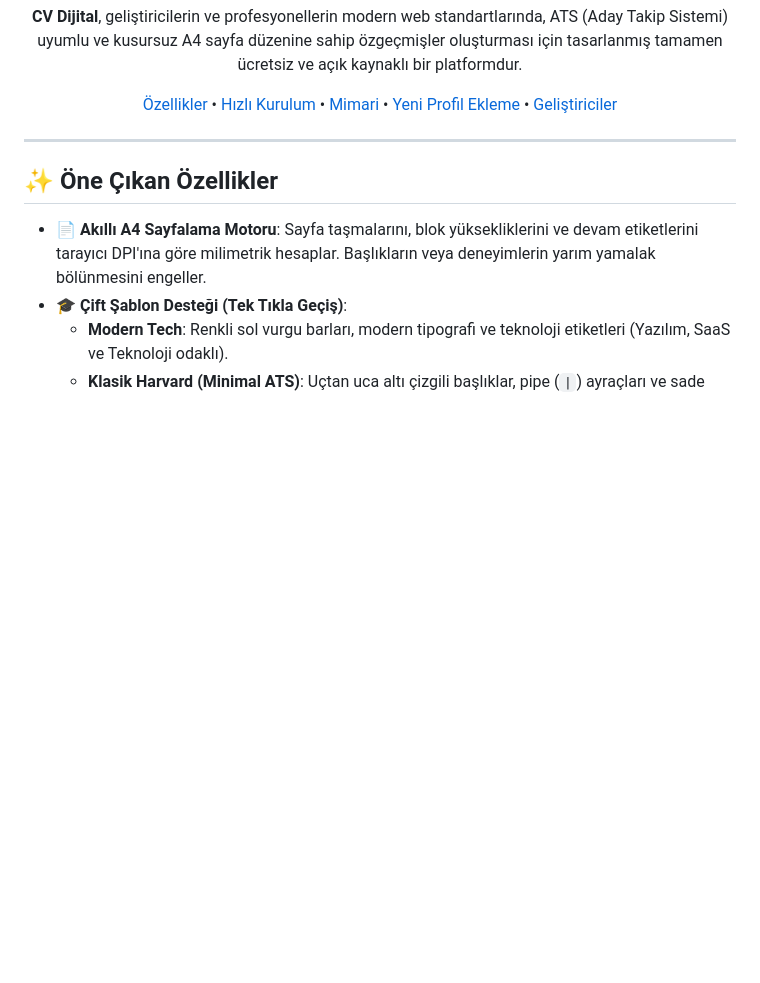
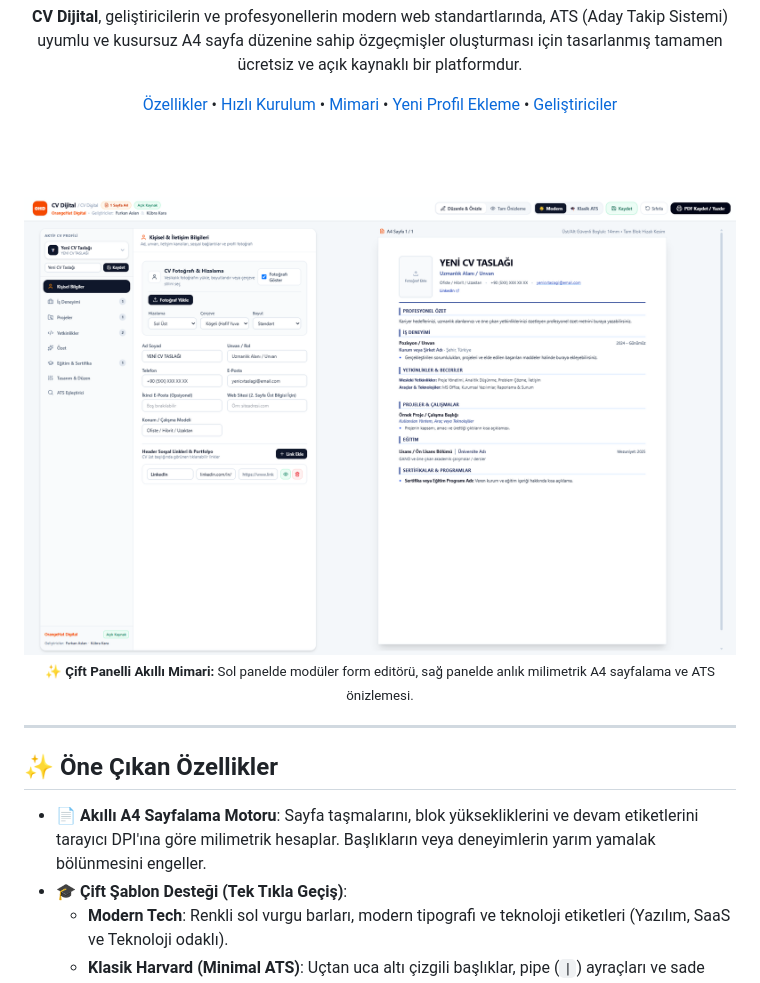
Before and after one commit to orangehatdigital-code/CVDigital, a Markdown page: README.md, the part around the change. GitHub-like rendering; pictures changed too: cv-digital.png (added); blank space fills up the shorter version.

Commit message:
docs: add project preview image and update README

```diff
--- a/README.md
+++ b/README.md
@@ -15,6 +15,14 @@
 </p>
 
 [Özellikler](#-öne-çıkan-özellikler) • [Hızlı Kurulum](#-hızlı-kurulum) • [Mimari](#-proje-mimarisi) • [Yeni Profil Ekleme](#-yeni-cv-profili-ekleme) • [Geliştiriciler](#-geliştiriciler--marka)
+
+<br /><br />
+
+<img src="./cv-digital.png" alt="CV Dijital - Canlı Web Editörü ve Akıllı A4 Sayfa Önizleme" width="100%" />
+
+<p align="center">
+  <sub>✨ <b>Çift Panelli Akıllı Mimari:</b> Sol panelde modüler form editörü, sağ panelde anlık milimetrik A4 sayfalama ve ATS önizlemesi.</sub>
+</p>
 
 </div>
 
```
